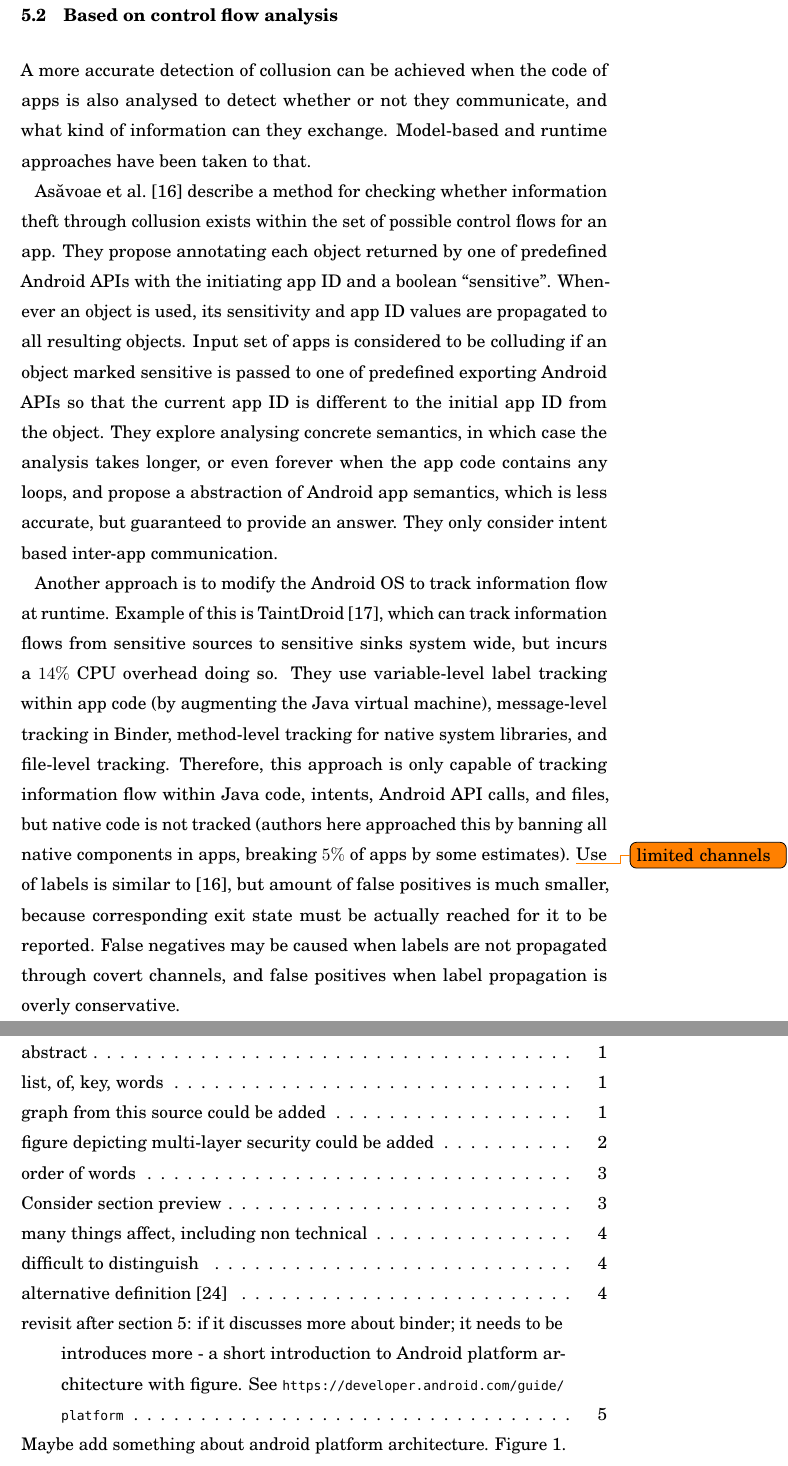
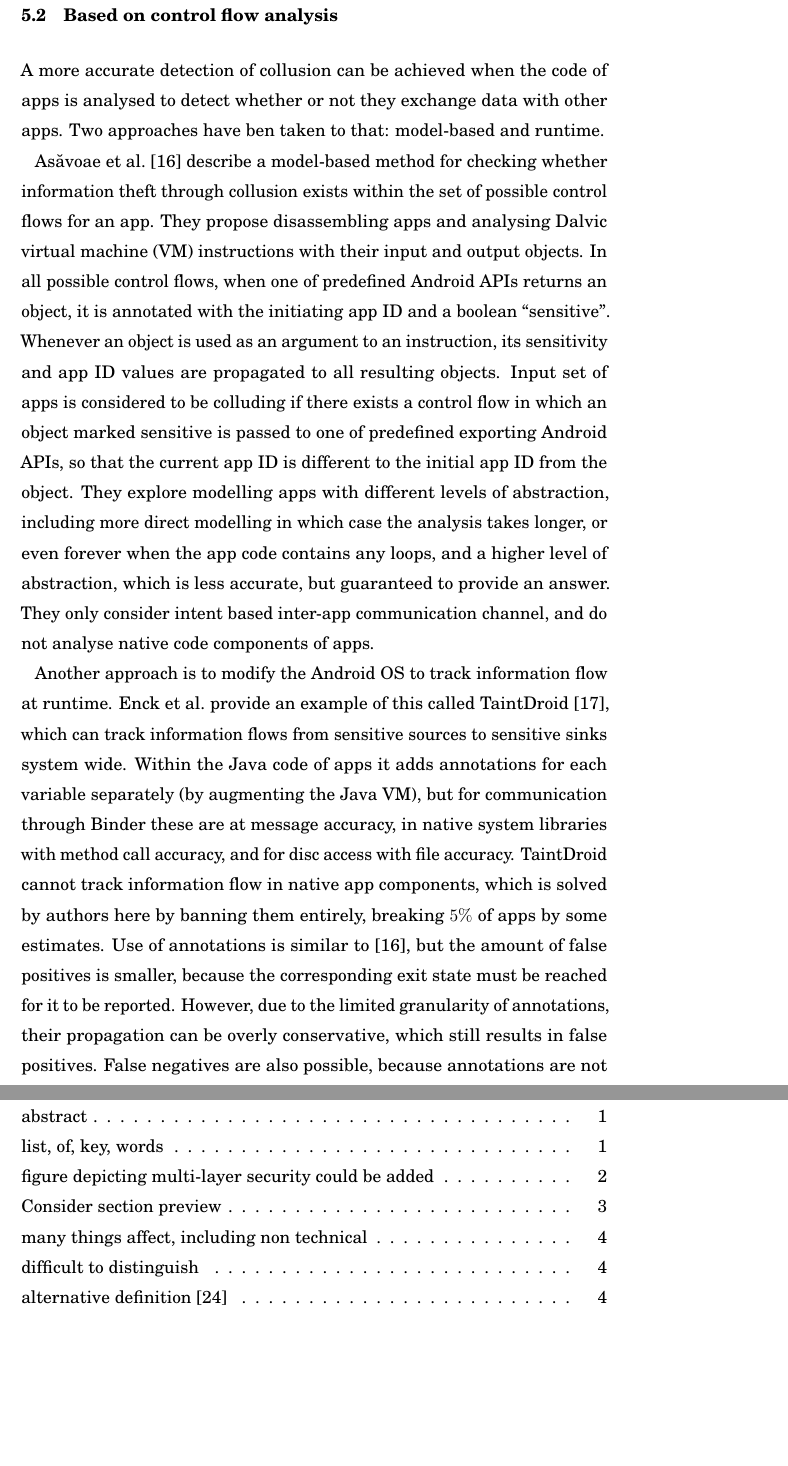
Before and after one commit to ervinoro/Seminar-Paper-Android-App-Collusion, a LaTeX thesis (oro-cs-seminar.tex): two parts of pages 10 and 14 of 14, joined at a grey line, cut so that both start at the same text, the shorter picture padded with empty space. The pictures show the PDF file oro-cs-seminar.pdf that the author committed with the source.

Commit message:
Incorporate feedback on section 5

```diff
--- a/oro-cs-seminar.tex
+++ b/oro-cs-seminar.tex
@@ -92,7 +92,7 @@
 
 Android is an \gls{os} that is primarily designed for mobile devices, e.g., smartphones and tablets. With more than two billion active devices~\cite{AOSP2018}, it is estimated to be the most widely used \gls{os}, surpassing even Microsoft Windows~\cite{AWSLLC2018, StatCounter2018}. Android is designed to be an open platform: developed and maintained by Google LLC, but largely released as the \citeauthor{AOSP} for everyone to study and evaluate~\cite{AOSP}. The Android \gls{os} includes support for apps, which are easily installable application packages that can extend the functionality of devices. Apps can be developed and distributed by anyone with a very low barrier of entry.
 
-While this popularity of Android is not reflected by the proportion of malware attacks, most of which still target Windows, both the number and complexity of attacks against Android are increasing~\cite{AVTESTGH2018}\todo{graph from this source could be added}. This is especially troublesome, as many people increasingly rely on their smartphones -- often to store their personal data, online account credentials, money, and more. \citeauthor{McAfee2018} estimates that revenues for mobile malware authors could be in the billion-dollar range by 2020~\cite{McAfee2018}.
+While this popularity of Android is not reflected by the proportion of malware attacks, most of which still target Windows, both the number and complexity of attacks against Android are increasing~\cite{AVTESTGH2018}. This is especially troublesome, as many people increasingly rely on their smartphones -- often to store their personal data, online account credentials, money, and more. \citeauthor{McAfee2018} estimates that revenues for mobile malware authors could be in the billion-dollar range by 2020~\cite{McAfee2018}.
 
 Given the increasing potential damage from Android malware, defending against it is an active area of research. Android uses a \todo{figure depicting multi-layer security could be added}multi-layer security approach, combining machine learning, platform security and secure hardware~\cite{AOSP2018}. Machine learning methods are utilised by Google Play Store to prevent uploading potentially harmful applications, and by Google Play Protect~\cite{AOSPplayprotect} to scan apps locally on users' devices. The platform security of Android has been enhanced over the years with the addition of multiple security features, for example, SELinux protections~\cite[\href{https://source.android.com/security/selinux}{``Security-Enhanced Linux in Android''}]{AOSPsecurity}, exploit mitigations~\cite{Edge2016}, privilege reductions~\cite{Lawrence2017}, and encryption. Recent versions of Android leverage hardware security features, including keystore and remote key attestation~\cite{Willden2017}, and receive regular software updates. These security mechanisms have been partially successful, as exploit pricing and difficulty are growing by some estimates~\cite{AOSP2018}.
 
@@ -102,7 +102,7 @@ Android app collusion is not a new concept~\cite{Schlegel2011}, and multiple att
 
 Despite this, there are currently no robust and usable ways to detect app collusions. Existing solutions have large number of false negatives, false positives, or they are infeasibly difficult to implement. The number of possible combinations of $N$ apps is $N^N$, and Google Play Store alone is reported to host more than 2.6 million apps~\cite{Statista2018}. Most proposed solutions therefore apply very aggressive filtering, causing only some malicious combinations to be included into analysis, and others to be reported as false negatives. Furthermore, most proposed solutions have a large number of false positives due to their inability to differentiate collusion from legitimate collaboration. Some have experimented with checking apps manually to determine their intentions~\cite{Muttik2016}, but this demands even more aggressive filtering. Therefore, app collusion remains an open research challenge.
 
-Furthermore, existing literature on the topic has significant limitations. Some influential work in the field is now outdated and has not been updated. Many authors have defined app collusion for themselves in ways that are simpler to detect but not applicable in the real world, often including large amounts of legitimate apps. Some published information \todo{order of words}also has credibility issues, either dismissing prior work by claiming that collusion is a new idea, or claiming that they have solved the problem without providing sufficient evidence.
+Furthermore, existing literature on the topic has significant limitations. Some influential work in the field is now outdated and has not been updated. Many authors have defined app collusion for themselves in ways that are simpler to detect but not applicable in the real world, often including large amounts of legitimate apps. Some published information also has credibility issues, either dismissing prior work by claiming that collusion is a new idea, or claiming that they have solved the problem without providing sufficient evidence.
 
 This report provides an overview of the research domain of Android app collusion as follows: \Sref{sec:def} discusses the nature and definitions of app collusion, \Sref{sec:methods} outlines the methods that can be used for colluding on Android, \Sref{sec:examples} describes known examples of colluding apps, and \Sref{sec:approaches} reviews approaches that have been taken to collusion detection, and their limitations.
 
@@ -149,13 +149,12 @@ Apps published by the same entity may share a sandbox. In this case, there are n
 
 When apps are running in different sandboxes, the Linux kernel prevents these sandboxed apps from accessing any processes or files other than their own. In older Android versions, only Linux discretionary access control was used, allowing apps to make their files world-accessible, which was used internally by shared preferences -- an inter-app communication method discussed by many works~\cite{Bhandari2017, Asavoae2017}. Newer versions of Android forbid this using SELinux mandatory access control rules, meaning that shared preferences are longer relevant for this purpose. Apps can still use any file-based communication methods when they have permission to access the external storage, but this way users would be notified that such communication may take place when the Android system prompts them for permissions.
 
-However, Android also provides a method for apps to communicate without any user-granted permissions or visibility. This is enabled by a remote procedure call mechanism called binder\todo{revisit after \sref{sec:approaches}: if it discusses more about binder; it needs to be introduces more - a short introduction to Android platform architecture with figure. See \url{https://developer.android.com/guide/platform}}. Any app can send messages to the binder arbitrarily, but other apps must explicitly start listening and accept incoming communications. The Android platform provides three main ways to do this:
+However, Android also provides a method for apps to communicate without any user-granted permissions or visibility. This is enabled by a remote procedure call mechanism called binder. Any app can send messages to the binder arbitrarily, but other apps must explicitly start listening and accept incoming communications. The Android platform provides three main ways to do this:
 \begin{itemize}
 	\item Services~\cite[\href{https://developer.android.com/guide/components/services}{``Services overview''}]{AOSPdeveloper}: Apps may start services, which can provide interfaces that are directly accessible using binder.
 	\item Intent filters~\cite[\href{https://developer.android.com/guide/components/intents-filters}{``Intents and Intent Filters''}]{AOSPdeveloper}: Intents are simple message objects that represents an intention to do something. Apps may ask some part of them to be executed when an intent with certain properties matching their filter is initiated.
 	\item ContentProviders~\cite[\href{https://developer.android.com/guide/topics/providers/content-providers}{``Content providers''}]{AOSPdeveloper}: Apps can define ContentProviders to expose some of their data.
 \end{itemize}
-\TODO{Maybe add something about android platform architecture. Figure 1. Explicit/implicit intents.}
 
 The binder provides an easy way for apps to communicate with each other, promoting openness and allowing a separation of concerns. Examples include apps using an intent to ask the camera app to take a photo instead of asking camera control permission, and communication apps allowing other apps to share data through itself. Since binder has a well-defined interface, information flow through it could be monitored.
 
@@ -235,11 +234,11 @@ Neither of these approaches can detect whether apps communicate with each other,
 \subsection{Based on control flow analysis}
 \label{sec:flow}
 
-A more accurate detection of collusion can be achieved when the code of apps is also analysed to detect whether or not they communicate, and what kind of information can they exchange. Model-based and runtime approaches have been taken to that.
+A more accurate detection of collusion can be achieved when the code of apps is analysed to detect whether or not they exchange data with other apps. Two approaches have ben taken to that: model-based and runtime.
 
-\citeauthor{Asavoae2018}~\cite{Asavoae2018} describe a method for checking whether information theft through collusion exists within the set of possible control flows for an app. They propose annotating each object returned by one of predefined Android APIs with the initiating app ID and a boolean ``sensitive''. Whenever an object is used, its sensitivity and app ID values are propagated to all resulting objects. Input set of apps is considered to be colluding if an object marked sensitive is passed to one of predefined exporting Android APIs so that the current app ID is different to the initial app ID from the object. They explore analysing concrete semantics, in which case the analysis takes longer, or even forever when the app code contains any loops, and propose a abstraction of Android app semantics, which is less accurate, but guaranteed to provide an answer. They only consider intent based inter-app communication.
+\citeauthor{Asavoae2018}~\cite{Asavoae2018} describe a model-based method for checking whether information theft through collusion exists within the set of possible control flows for an app. They propose disassembling apps and analysing Dalvic \gls{vm} instructions with their input and output objects. In all possible control flows, when one of predefined Android APIs returns an object, it is annotated with the initiating app ID and a boolean ``sensitive''. Whenever an object is used as an argument to an instruction, its sensitivity and app ID values are propagated to all resulting objects. Input set of apps is considered to be colluding if there exists a control flow in which an object marked sensitive is passed to one of predefined exporting Android APIs, so that the current app ID is different to the initial app ID from the object. They explore modelling apps with different levels of abstraction, including more direct modelling in which case the analysis takes longer, or even forever when the app code contains any loops, and a higher level of abstraction, which is less accurate, but guaranteed to provide an answer. They only consider intent based inter-app communication channel, and do not analyse native code components of apps.
 
-Another approach is to modify the Android \gls{os} to track information flow at runtime. Example of this is TaintDroid~\cite{Enck2014}, which can track information flows from sensitive sources to sensitive sinks system wide, but incurs a $14\%$ CPU overhead doing so. They use variable-level label tracking within app code (by augmenting the Java \gls{vm}), message-level tracking in Binder, method-level tracking for native system libraries, and file-level tracking. Therefore, this approach is only capable of tracking information flow within Java code, intents, Android API calls, and files, but native code is not tracked (authors here approached this by banning all native components in apps, breaking $5\%$ of apps by some estimates). \todo{limited channels}Use of labels is similar to~\cite{Asavoae2018}, but amount of false positives is much smaller, because corresponding exit state must be actually reached for it to be reported. False negatives may be caused when labels are not propagated through covert channels, and false positives when label propagation is overly conservative.
+Another approach is to modify the Android \gls{os} to track information flow at runtime. \citeauthor{Enck2014} provide an example of this called TaintDroid~\cite{Enck2014}, which can track information flows from sensitive sources to sensitive sinks system wide. Within the Java code of apps it adds annotations for each variable separately (by augmenting the Java \gls{vm}), but for communication through Binder these are at message accuracy, in native system libraries with method call accuracy, and for disc access with file accuracy. TaintDroid cannot track information flow in native app components, which is solved by authors here by banning them entirely, breaking $5\%$ of apps by some estimates. Use of annotations is similar to~\cite{Asavoae2018}, but the amount of false positives is smaller, because the corresponding exit state must be reached for it to be reported. However, due to the limited granularity of annotations, their propagation can be overly conservative, which still results in false positives. False negatives are also possible, because annotations are not propagated through covert channels. Additionally, TaintDroid incurs a $14\%$ CPU overhead.
 
 \subsection{Other}
 \label{sec:othermethods}
```
Also changed, not shown: oro-cs-seminar.pdf, oro-cs-seminar.tex (6 more changed lines).
